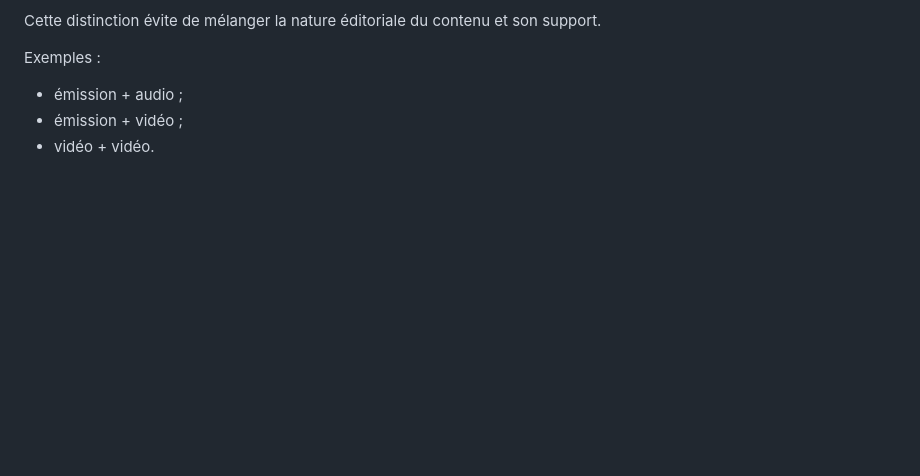
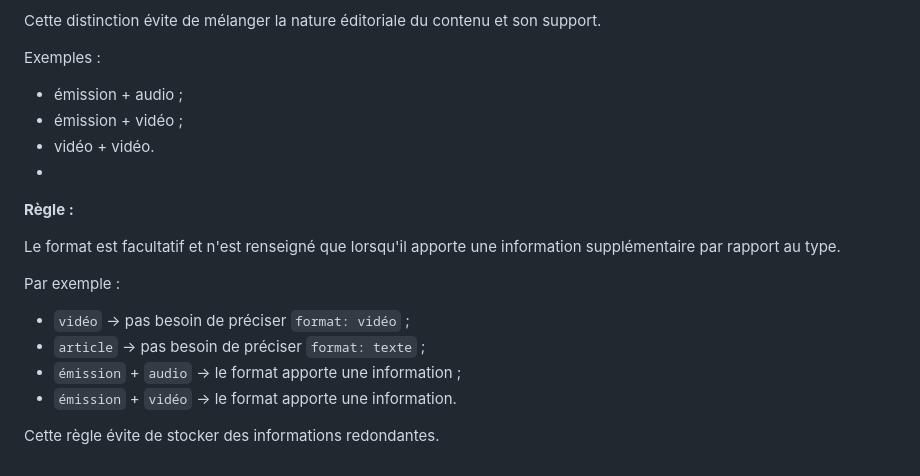
Before and after one commit to ordi-agonie/POI, a Markdown page: DECISIONS.md, the part around the change. GitHub-like rendering; blank space fills up the shorter version.

Commit message:
docs: précise la règle du format des provenances

```diff
--- a/DECISIONS.md
+++ b/DECISIONS.md
@@ -167,3 +167,16 @@ Exemples :
 - émission + audio ;
 - émission + vidéo ;
 - vidéo + vidéo.
+-
+**Règle :**
+
+Le format est facultatif et n'est renseigné que lorsqu'il apporte une information supplémentaire par rapport au type.
+
+Par exemple :
+
+- `vidéo` → pas besoin de préciser `format: vidéo` ;
+- `article` → pas besoin de préciser `format: texte` ;
+- `émission` + `audio` → le format apporte une information ;
+- `émission` + `vidéo` → le format apporte une information.
+
+Cette règle évite de stocker des informations redondantes.
```
